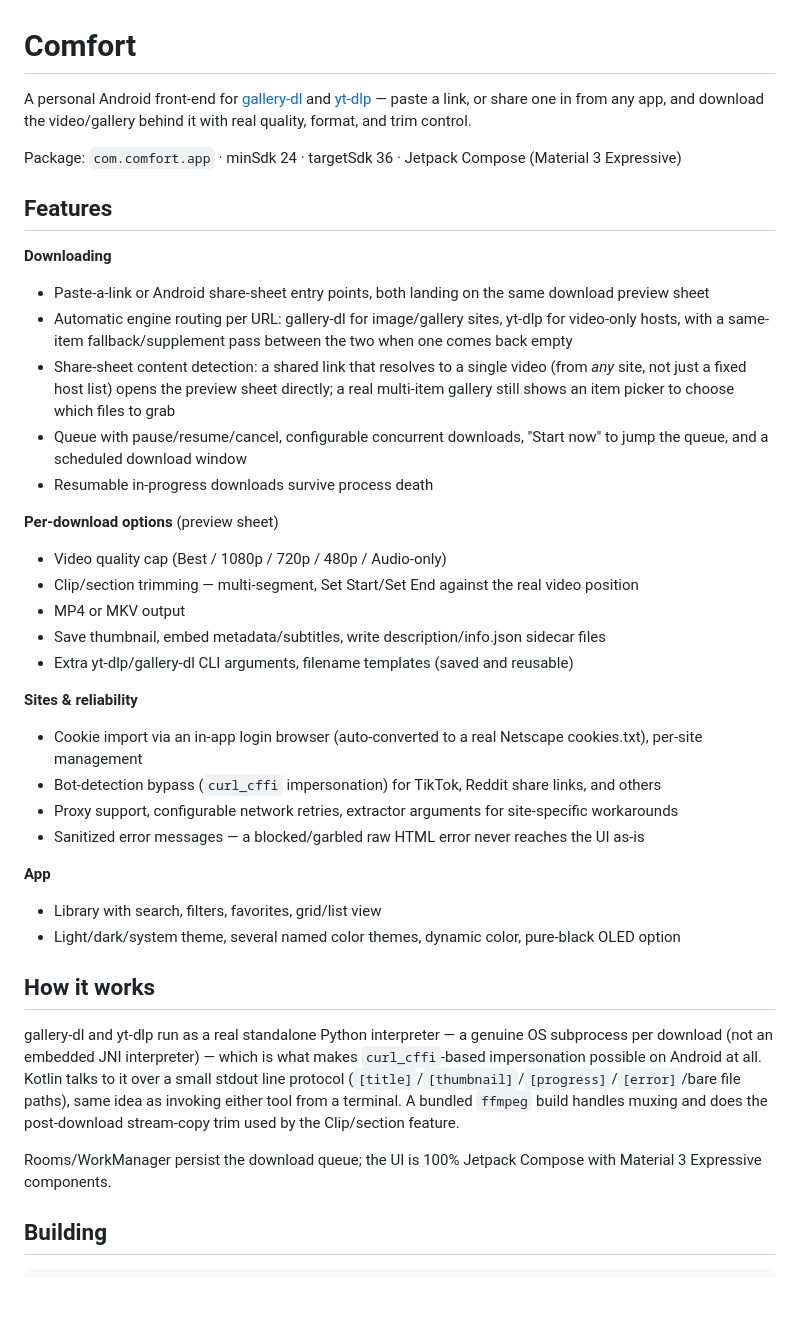
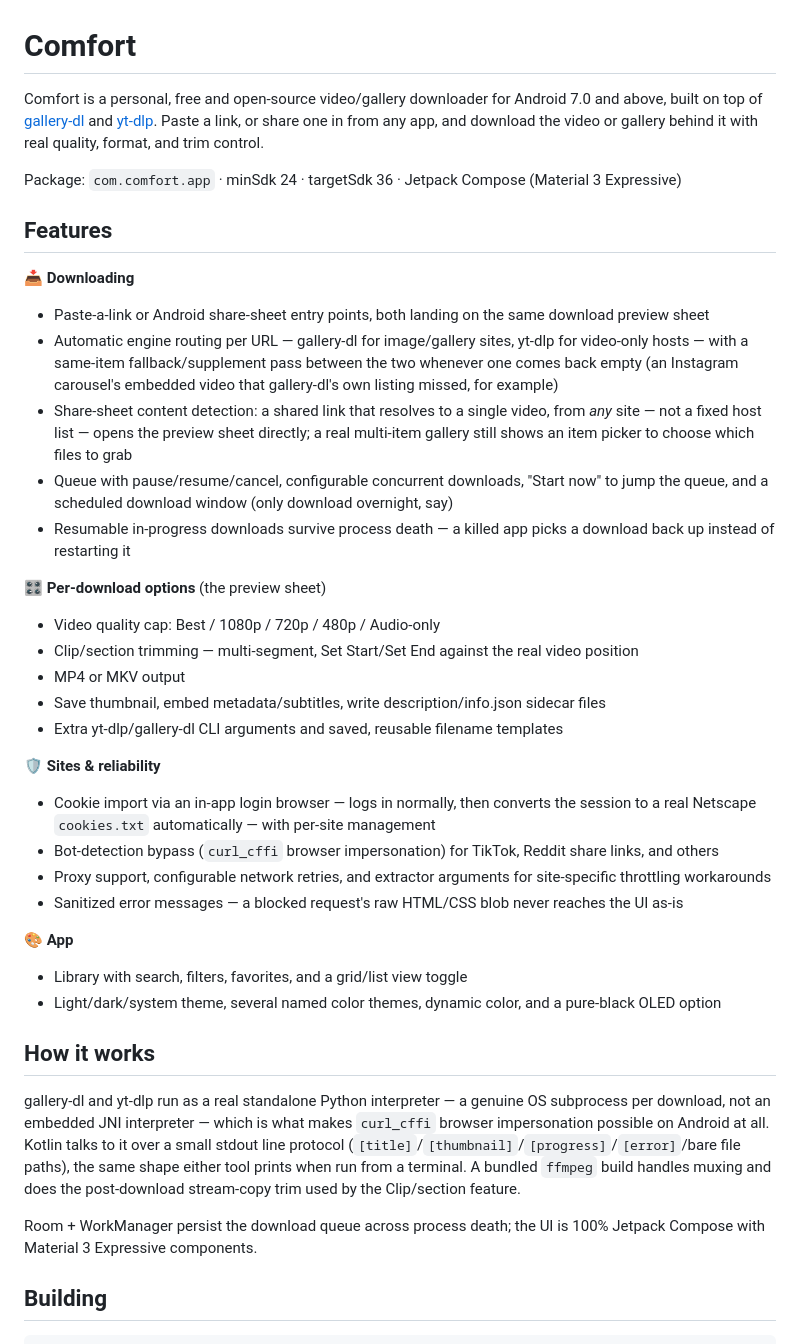
Before and after one commit to d-gibr1l/comfort, a Markdown page: README.md, the part around the change. Rendered like a GitHub page; blank space fills up the shorter version.

Commit message:
Restyle README after YTDLnis's own
Emoji-prefixed feature section headers, an opening tagline in the same
"free and open-source ... for Android Y.0 and above" shape, and more
real-world detail on several bullets - matching YTDLnis's structure
(a comparable gallery-dl/yt-dlp Android front-end) without copying its
badges/screenshots/community sections, none of which apply to this
personal, unpublished project.

```diff
--- a/README.md
+++ b/README.md
@@ -1,54 +1,59 @@
 # Comfort
 
-A personal Android front-end for [gallery-dl](https://github.com/mikf/gallery-dl) and
-[yt-dlp](https://github.com/yt-dlp/yt-dlp) — paste a link, or share one in from any app, and
-download the video/gallery behind it with real quality, format, and trim control.
+Comfort is a personal, free and open-source video/gallery downloader for Android 7.0 and above,
+built on top of [gallery-dl](https://github.com/mikf/gallery-dl) and
+[yt-dlp](https://github.com/yt-dlp/yt-dlp). Paste a link, or share one in from any app, and
+download the video or gallery behind it with real quality, format, and trim control.
 
 Package: `com.comfort.app` · minSdk 24 · targetSdk 36 · Jetpack Compose (Material 3 Expressive)
 
 ## Features
 
-**Downloading**
+📥 **Downloading**
 - Paste-a-link or Android share-sheet entry points, both landing on the same download preview
   sheet
-- Automatic engine routing per URL: gallery-dl for image/gallery sites, yt-dlp for video-only
-  hosts, with a same-item fallback/supplement pass between the two when one comes back empty
-- Share-sheet content detection: a shared link that resolves to a single video (from *any* site,
-  not just a fixed host list) opens the preview sheet directly; a real multi-item gallery still
-  shows an item picker to choose which files to grab
-- Queue with pause/resume/cancel, configurable concurrent downloads, "Start now" to jump the queue,
-  and a scheduled download window
-- Resumable in-progress downloads survive process death
+- Automatic engine routing per URL — gallery-dl for image/gallery sites, yt-dlp for video-only
+  hosts — with a same-item fallback/supplement pass between the two whenever one comes back empty
+  (an Instagram carousel's embedded video that gallery-dl's own listing missed, for example)
+- Share-sheet content detection: a shared link that resolves to a single video, from *any* site —
+  not a fixed host list — opens the preview sheet directly; a real multi-item gallery still shows
+  an item picker to choose which files to grab
+- Queue with pause/resume/cancel, configurable concurrent downloads, "Start now" to jump the
+  queue, and a scheduled download window (only download overnight, say)
+- Resumable in-progress downloads survive process death — a killed app picks a download back up
+  instead of restarting it
 
-**Per-download options** (preview sheet)
-- Video quality cap (Best / 1080p / 720p / 480p / Audio-only)
+🎛️ **Per-download options** (the preview sheet)
+- Video quality cap: Best / 1080p / 720p / 480p / Audio-only
 - Clip/section trimming — multi-segment, Set Start/Set End against the real video position
 - MP4 or MKV output
 - Save thumbnail, embed metadata/subtitles, write description/info.json sidecar files
-- Extra yt-dlp/gallery-dl CLI arguments, filename templates (saved and reusable)
+- Extra yt-dlp/gallery-dl CLI arguments and saved, reusable filename templates
 
-**Sites & reliability**
-- Cookie import via an in-app login browser (auto-converted to a real Netscape cookies.txt),
-  per-site management
-- Bot-detection bypass (`curl_cffi` impersonation) for TikTok, Reddit share links, and others
-- Proxy support, configurable network retries, extractor arguments for site-specific workarounds
-- Sanitized error messages — a blocked/garbled raw HTML error never reaches the UI as-is
+🛡️ **Sites & reliability**
+- Cookie import via an in-app login browser — logs in normally, then converts the session to a
+  real Netscape `cookies.txt` automatically — with per-site management
+- Bot-detection bypass (`curl_cffi` browser impersonation) for TikTok, Reddit share links, and
+  others
+- Proxy support, configurable network retries, and extractor arguments for site-specific
+  throttling workarounds
+- Sanitized error messages — a blocked request's raw HTML/CSS blob never reaches the UI as-is
 
-**App**
-- Library with search, filters, favorites, grid/list view
-- Light/dark/system theme, several named color themes, dynamic color, pure-black OLED option
+🎨 **App**
+- Library with search, filters, favorites, and a grid/list view toggle
+- Light/dark/system theme, several named color themes, dynamic color, and a pure-black OLED option
 
 ## How it works
 
 gallery-dl and yt-dlp run as a real standalone Python interpreter — a genuine OS subprocess per
-download (not an embedded JNI interpreter) — which is what makes `curl_cffi`-based impersonation
+download, not an embedded JNI interpreter — which is what makes `curl_cffi` browser impersonation
 possible on Android at all. Kotlin talks to it over a small stdout line protocol
-(`[title]`/`[thumbnail]`/`[progress]`/`[error]`/bare file paths), same idea as invoking either tool
-from a terminal. A bundled `ffmpeg` build handles muxing and does the post-download stream-copy
-trim used by the Clip/section feature.
+(`[title]`/`[thumbnail]`/`[progress]`/`[error]`/bare file paths), the same shape either tool prints
+when run from a terminal. A bundled `ffmpeg` build handles muxing and does the post-download
+stream-copy trim used by the Clip/section feature.
 
-Rooms/WorkManager persist the download queue; the UI is 100% Jetpack Compose with Material 3
-Expressive components.
+Room + WorkManager persist the download queue across process death; the UI is 100% Jetpack Compose
+with Material 3 Expressive components.
 
 ## Building
 
```
